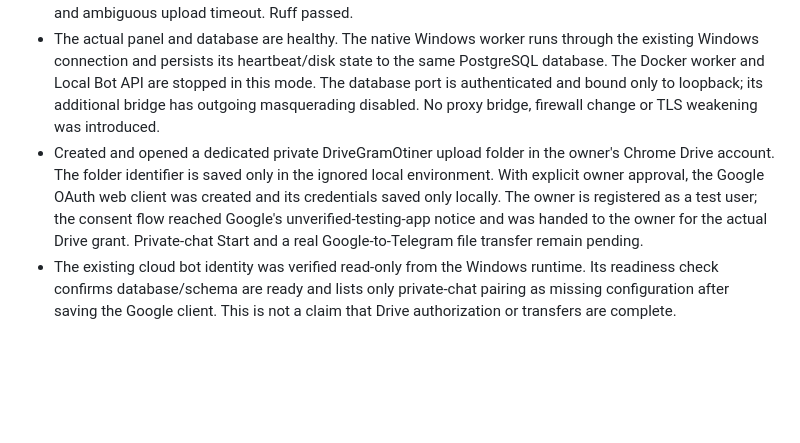
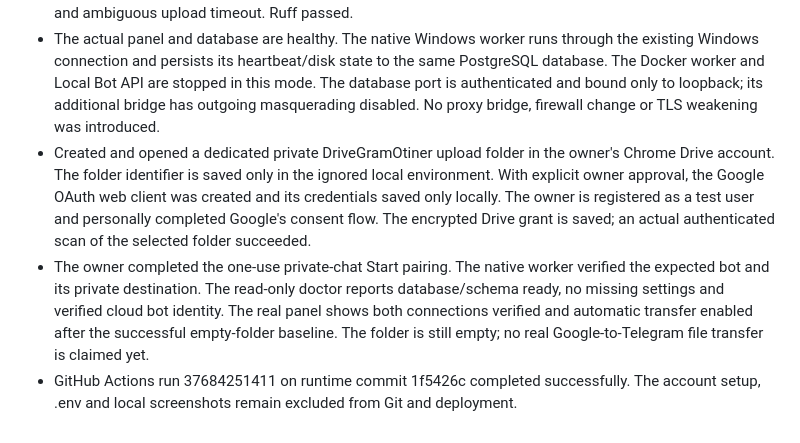
Before and after one commit to adib-rahamani-dev/DriveGramOtiner, a Markdown page: docs/VALIDATION.md, the part around the change. GitHub-like rendering; blank space fills up the shorter version.

Commit message:
Record verified Drive and private chat connections

```diff
--- a/docs/VALIDATION.md
+++ b/docs/VALIDATION.md
@@ -45,5 +45,6 @@ One non-failing warning remains in tests: Starlette deprecates its current HTTPX
 - Added an explicit cloud API mode using only the existing bot token and private-chat pairing. This mode requires the exact official HTTPS endpoint, uploads original bytes with streaming multipart, and caps files at 50,000,000 bytes. It neither divides nor converts files. Local mode retains the existing file-URI upload path and application-credential requirements.
 - Windows: 42 tests passed, one PostgreSQL test skipped. Linux/PostgreSQL: all 43 passed, including cloud multipart video/document uploads, private destination, oversize queue/upload rejection, endpoint validation and ambiguous upload timeout. Ruff passed.
 - The actual panel and database are healthy. The native Windows worker runs through the existing Windows connection and persists its heartbeat/disk state to the same PostgreSQL database. The Docker worker and Local Bot API are stopped in this mode. The database port is authenticated and bound only to loopback; its additional bridge has outgoing masquerading disabled. No proxy bridge, firewall change or TLS weakening was introduced.
-- Created and opened a dedicated private DriveGramOtiner upload folder in the owner's Chrome Drive account. The folder identifier is saved only in the ignored local environment. With explicit owner approval, the Google OAuth web client was created and its credentials saved only locally. The owner is registered as a test user; the consent flow reached Google's unverified-testing-app notice and was handed to the owner for the actual Drive grant. Private-chat Start and a real Google-to-Telegram file transfer remain pending.
-- The existing cloud bot identity was verified read-only from the Windows runtime. Its readiness check confirms database/schema are ready and lists only private-chat pairing as missing configuration after saving the Google client. This is not a claim that Drive authorization or transfers are complete.
+- Created and opened a dedicated private DriveGramOtiner upload folder in the owner's Chrome Drive account. The folder identifier is saved only in the ignored local environment. With explicit owner approval, the Google OAuth web client was created and its credentials saved only locally. The owner is registered as a test user and personally completed Google's consent flow. The encrypted Drive grant is saved; an actual authenticated scan of the selected folder succeeded.
+- The owner completed the one-use private-chat Start pairing. The native worker verified the expected bot and its private destination. The read-only doctor reports database/schema ready, no missing settings and verified cloud bot identity. The real panel shows both connections verified and automatic transfer enabled after the successful empty-folder baseline. The folder is still empty; no real Google-to-Telegram file transfer is claimed yet.
+- GitHub Actions run 37684251411 on runtime commit 1f5426c completed successfully. The account setup, .env and local screenshots remain excluded from Git and deployment.
```
